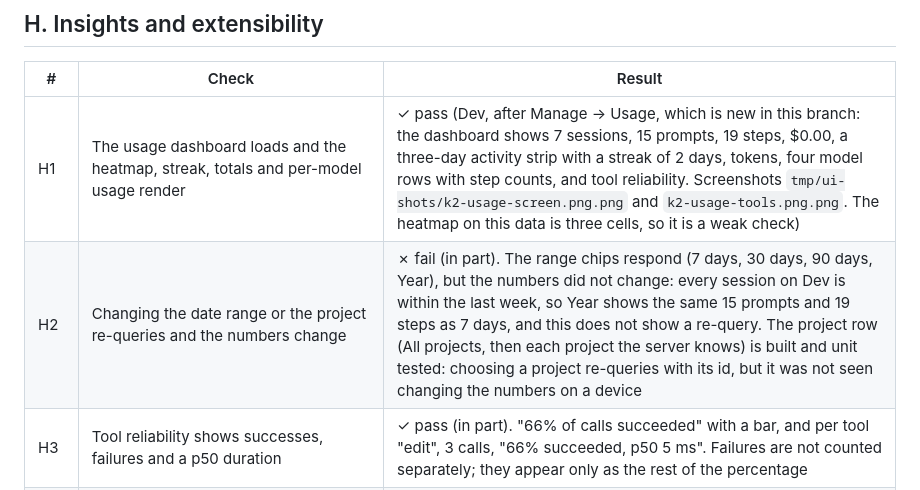
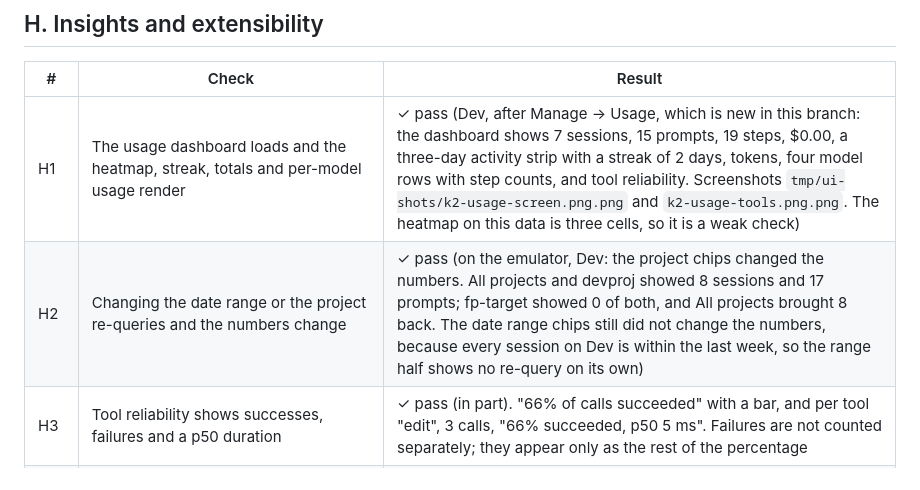
Before and after one commit to Theblackcat98/opencode-android, a Markdown page: docs/MANUAL_TEST_MATRIX.md, the part around the change. GitHub-like rendering.

Commit message:
Record that the usage project chips change the numbers on the emulator

```diff
--- a/docs/MANUAL_TEST_MATRIX.md
+++ b/docs/MANUAL_TEST_MATRIX.md
@@ -122,7 +122,7 @@ no `POST_NOTIFICATIONS` permission, and the smallest screens.
 | # | Check | Result |
 | --- | --- | --- |
 | H1 | The usage dashboard loads and the heatmap, streak, totals and per-model usage render | ✓ pass (Dev, after Manage → Usage, which is new in this branch: the dashboard shows 7 sessions, 15 prompts, 19 steps, $0.00, a three-day activity strip with a streak of 2 days, tokens, four model rows with step counts, and tool reliability. Screenshots `tmp/ui-shots/k2-usage-screen.png.png` and `k2-usage-tools.png.png`. The heatmap on this data is three cells, so it is a weak check) |
-| H2 | Changing the date range or the project re-queries and the numbers change | ✗ fail (in part). The range chips respond (7 days, 30 days, 90 days, Year), but the numbers did not change: every session on Dev is within the last week, so Year shows the same 15 prompts and 19 steps as 7 days, and this does not show a re-query. The project row (All projects, then each project the server knows) is built and unit tested: choosing a project re-queries with its id, but it was not seen changing the numbers on a device |
+| H2 | Changing the date range or the project re-queries and the numbers change | ✓ pass (on the emulator, Dev: the project chips changed the numbers. All projects and devproj showed 8 sessions and 17 prompts; fp-target showed 0 of both, and All projects brought 8 back. The date range chips still did not change the numbers, because every session on Dev is within the last week, so the range half shows no re-query on its own) |
 | H3 | Tool reliability shows successes, failures and a p50 duration | ✓ pass (in part). "66% of calls succeeded" with a bar, and per tool "edit", 3 calls, "66% succeeded, p50 5 ms". Failures are not counted separately; they appear only as the rest of the percentage |
 | H4 | **The dashboard is replaced by a message** on a server with no `/api/experimental/session/stats` | n/a (the dashboard is now reachable, so this can be tested, but no server without the route was available: the 2.0.18 dev server has it and returned data, and the 2.0.20 real server was not asked). The code now shows "This server does not have the usage statistics route." in place of the cards, when `InsightsUiState.available` is false; a Compose test covers it, and no device has seen it. |
 | H5 | The quick-ask widget generates and shows the text | ✓ pass (in part). The in-app Quick ask screen, under Manage, with model `fake/text` and the prompt "say hello", showed "The fake provider streams plain text in three chunks." under "Answer". Without a model the server replied "No model specified and no supported model is available", so the optional model field is what makes this server answer. A model without a provider (`nomodel`) is refused on the screen and nothing is sent. The home-screen widget is **not built**, so its half of this row is not tested |
```
